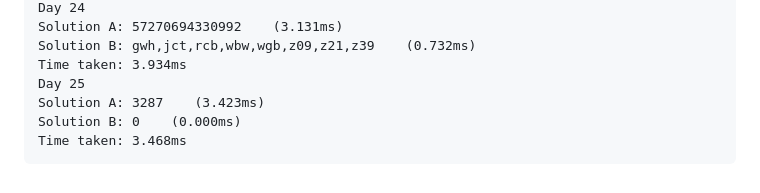
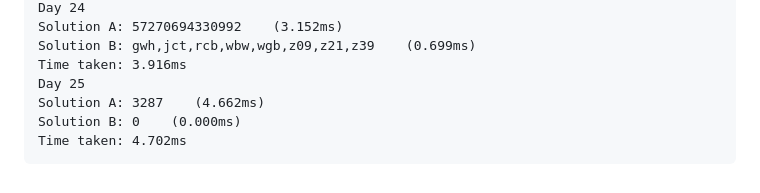
Before and after one commit to henryiii/aoc2024, a Markdown page: README.md, the part around one of its changes. GitHub-like rendering.

````diff
--- a/README.md
+++ b/README.md
@@ -227,9 +227,9 @@ Time taken: 51.254ms
 Day 24
-Solution A: 57270694330992    (3.131ms)
-Solution B: gwh,jct,rcb,wbw,wgb,z09,z21,z39    (0.732ms)
-Time taken: 3.934ms
+Solution A: 57270694330992    (3.152ms)
+Solution B: gwh,jct,rcb,wbw,wgb,z09,z21,z39    (0.699ms)
+Time taken: 3.916ms
 Day 25
-Solution A: 3287    (3.423ms)
+Solution A: 3287    (4.662ms)
 Solution B: 0    (0.000ms)
-Time taken: 3.468ms
+Time taken: 4.702ms
 ```
````
Also changed, not shown: other parts of README.md (+82 -82 lines).
